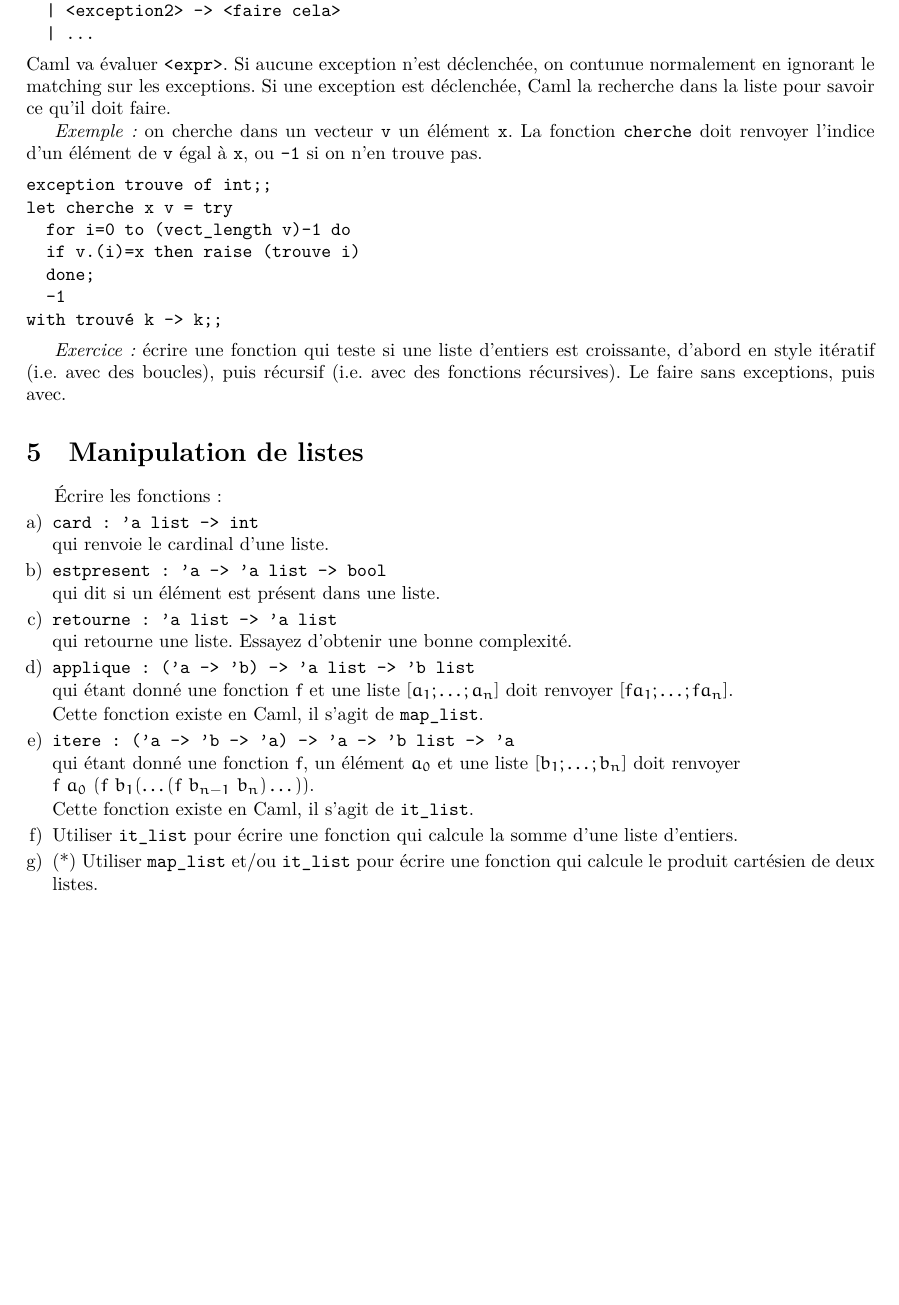
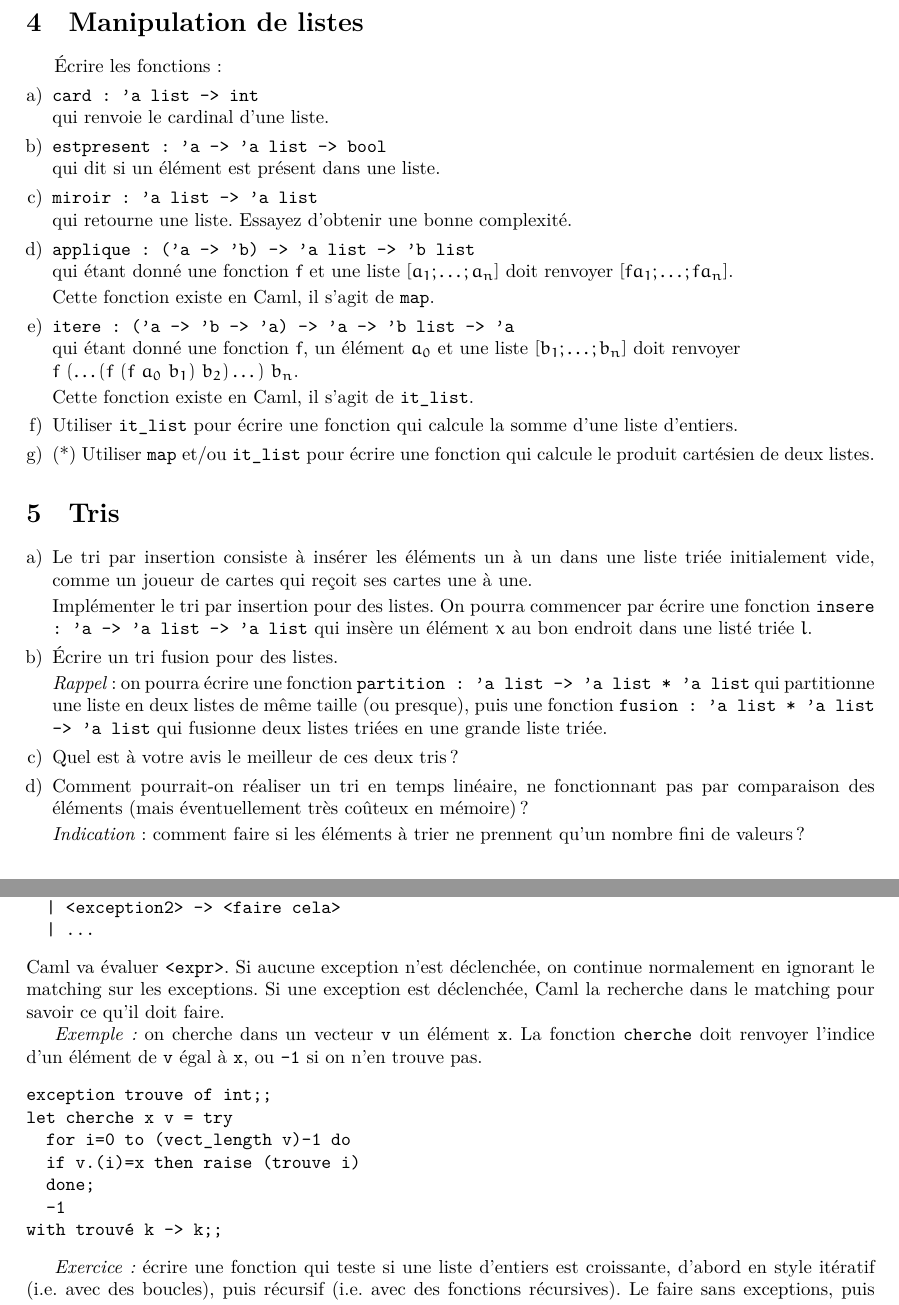
Before and after one commit to threonorm/tpavecpaul, a LaTeX document (ocaml_paul1.tex): part of page 2 of 3 before the commit and two parts of pages 2 and 3 of 3 after it, the two joined at a grey line, cut so that both start at the same text, the shorter picture padded with empty space. Compiled offline with XeLaTeX.

Commit message:
corrigé tp 1 paul

```diff
--- a/ocaml_paul1.tex
+++ b/ocaml_paul1.tex
@@ -61,3 +63,43 @@ Qu'en pensez-vous~? Que renvoie \texttt{egal 1 2}~?
+\section{Manipulation de listes}
+Écrire les fonctions~:
+\begin{enumerate}[a)]
+\item \texttt{card : ’a list -> int}\\ qui renvoie le cardinal d'une liste.
+
+\item \texttt{estpresent : ’a -> ’a list -> bool}\\ qui dit si un élément est présent dans une liste.
+
+\item \texttt{miroir : ’a list -> ’a list}\\ qui retourne une liste. Essayez d'obtenir une bonne complexité.
+
+\item \texttt{applique : (’a -> ’b) -> ’a list -> ’b list}\\
+qui étant donné une fonction $f$ et une liste $[a_1;\dots ;a_n]$ doit renvoyer $[f a_1;\dots ;f a_n]$.
+
+Cette fonction existe en Caml, il s'agit de \texttt{map}.
+
+\item \texttt{itere : (’a -> ’b -> ’a) -> ’a -> ’b list -> ’a}\\
+qui étant donné une fonction $f$, un élément $a_0$ et une liste $[b_1;\dots ;b_n]$ doit renvoyer \\$ f\  (\dots (f\ (f\ a_0\ b_1)\ b_2) \dots )\ b_n$.
+
+Cette fonction existe en Caml, il s'agit de \texttt{it\_list}.
+
+\item Utiliser \texttt{it\_list} pour écrire une fonction qui calcule la somme d'une liste d'entiers.
+
+\item(*) Utiliser \texttt{map} et/ou \texttt{it\_list} pour écrire une fonction qui calcule le produit cartésien de deux listes.
+\end{enumerate}
+
+\section{Tris}
+\begin{enumerate}[a)]
+\item Le tri par insertion consiste à insérer les éléments un à un dans une liste triée initialement vide, comme un joueur de cartes qui reçoit ses cartes une à une.
+
+Implémenter le tri par insertion pour des listes. On pourra commencer par écrire une fonction \texttt{insere : ’a -> ’a list -> ’a list} qui insère un élément $x$ au bon endroit dans une listé triée $l$.
+
+\item Écrire un tri fusion pour des listes.
+
+\textit{Rappel}~: on pourra écrire une fonction \texttt{partition : ’a list -> ’a list * ’a list} qui partitionne une liste en deux listes de même taille (ou presque), puis une fonction \texttt{fusion : ’a list * ’a list -> ’a list} qui fusionne deux listes triées en une grande liste triée.
+
+\item Quel est à votre avis le meilleur de ces deux tris~?
+
+\item Comment pourrait-on réaliser un tri en temps linéaire, ne fonctionnant pas par comparaison des éléments (mais éventuellement très coûteux en mémoire)~?
+
+\textit{Indication}~: comment faire si les éléments à trier ne prennent qu'un nombre fini de valeurs~?
+\end{enumerate}
 
 \section{Exceptions}
 Les exceptions sont des instructions qui demandent l'arrêt du programme. Vous en avez déjà rencontré~: ce sont par exemple les erreurs du style ``Invalid\_argument : vect\_item '' que vous obtenez lorsque vous essayez d'accéder à une case inexistante d'un tableau. Le programme s'est arrêté en cours de route pour vous lancer ce signal.
@@ -68,9 +110,11 @@ Pour pouvoir gérer les exceptions, nous devrons commencer le programme par la c
+\newpage
+La syntaxe est donc~:
 \begin{verbatim}try <expr> with
   <exception1> -> <faire ceci>
   | <exception2> -> <faire cela>
   | ...
 \end{verbatim}
-Caml va évaluer \texttt{<expr>}. Si aucune exception n'est déclenchée, on contunue normalement en ignorant le matching sur les exceptions. Si une exception est déclenchée, Caml la recherche dans la liste pour savoir ce qu'il doit faire.
+Caml va évaluer \texttt{<expr>}. Si aucune exception n'est déclenchée, on continue normalement en ignorant le matching sur les exceptions. Si une exception est déclenchée, Caml la recherche dans le matching pour savoir ce qu'il doit faire.
 
 \emph{Exemple~:} on cherche dans un vecteur \texttt{v} un élément \texttt{x}. La fonction \texttt{cherche} doit renvoyer l'indice d'un élément de \texttt{v} égal à \texttt{x}, ou \texttt{-1} si on n'en trouve pas.
 \begin{verbatim}exception trouve of int;;
@@ -84,28 +128,4 @@ with trouvé k -> k;;
 
 \emph{Exercice~:} écrire une fonction qui teste si une liste d'entiers est croissante, d'abord en style itératif (i.e. avec des boucles), puis récursif (i.e. avec des fonctions récursives). Le faire sans exceptions, puis avec.
 
-\section{Manipulation de listes}
-Écrire les fonctions~:
-\begin{enumerate}[a)]
-\item \texttt{card : ’a list -> int}\\ qui renvoie le cardinal d'une liste.
-
-\item \texttt{estpresent : ’a -> ’a list -> bool}\\ qui dit si un élément est présent dans une liste.
-
-\item \texttt{retourne : ’a list -> ’a list}\\ qui retourne une liste. Essayez d'obtenir une bonne complexité.
-
-\item \texttt{applique : (’a -> ’b) -> ’a list -> ’b list}\\
-qui étant donné une fonction $f$ et une liste $[a_1;\dots ;a_n]$ doit renvoyer $[f a_1;\dots ;f a_n]$.
-
-Cette fonction existe en Caml, il s'agit de \texttt{map\_list}.
-
-\item \texttt{itere : (’a -> ’b -> ’a) -> ’a -> ’b list -> ’a}\\
-qui étant donné une fonction $f$, un élément $a_0$ et une liste $[b_1;\dots ;b_n]$ doit renvoyer \\$f\ a_0\ (f\ b_1 ( \dots (f\ b_{n-1}\ b_n)\dots ))$.
-
-Cette fonction existe en Caml, il s'agit de \texttt{it\_list}.
-
-\item Utiliser \texttt{it\_list} pour écrire une fonction qui calcule la somme d'une liste d'entiers.
-
-\item(*) Utiliser \texttt{map\_list} et/ou \texttt{it\_list} pour écrire une fonction qui calcule le produit cartésien de deux listes.
-\end{enumerate}
-
 \section{Entiers de Church}
```
Also changed, not shown: deuxparpage.tex (added, +13 -0 lines), ocaml_paul1.tex (16 more changed lines), 1 other file.
